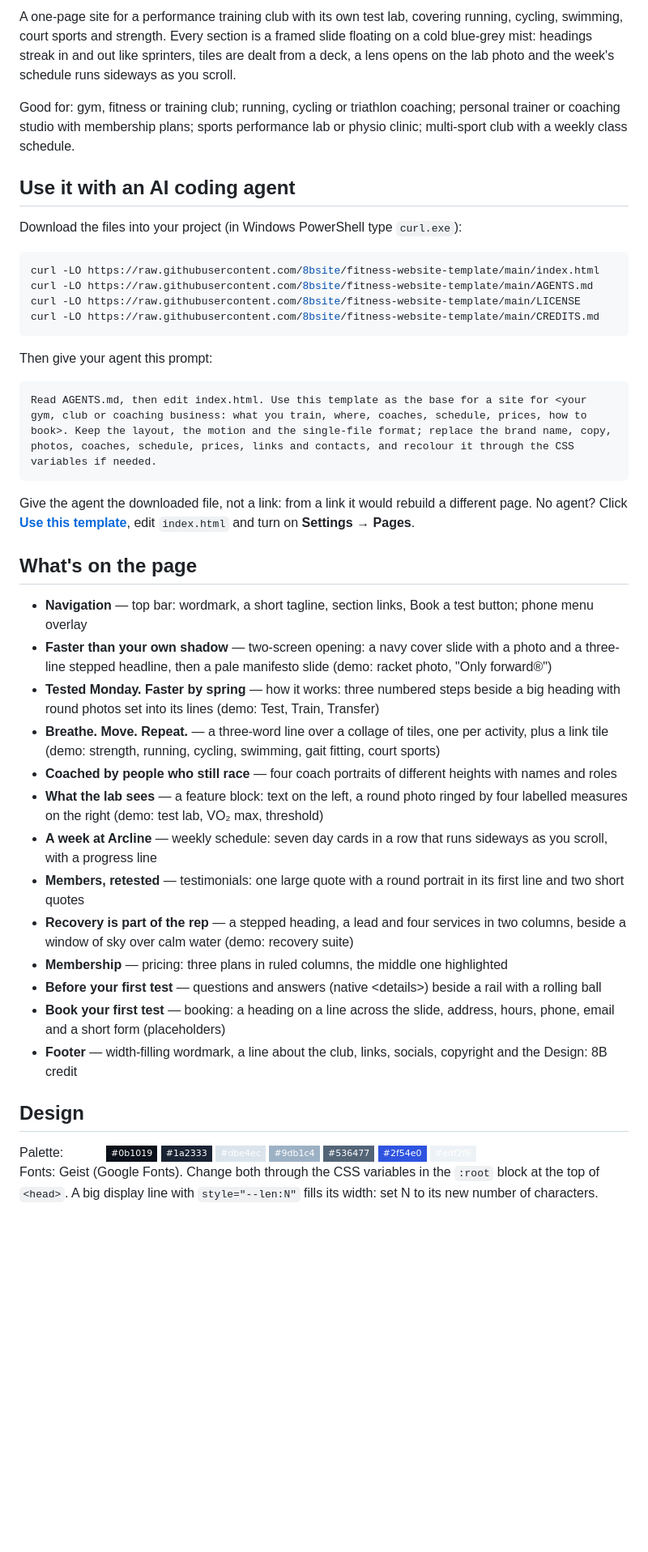
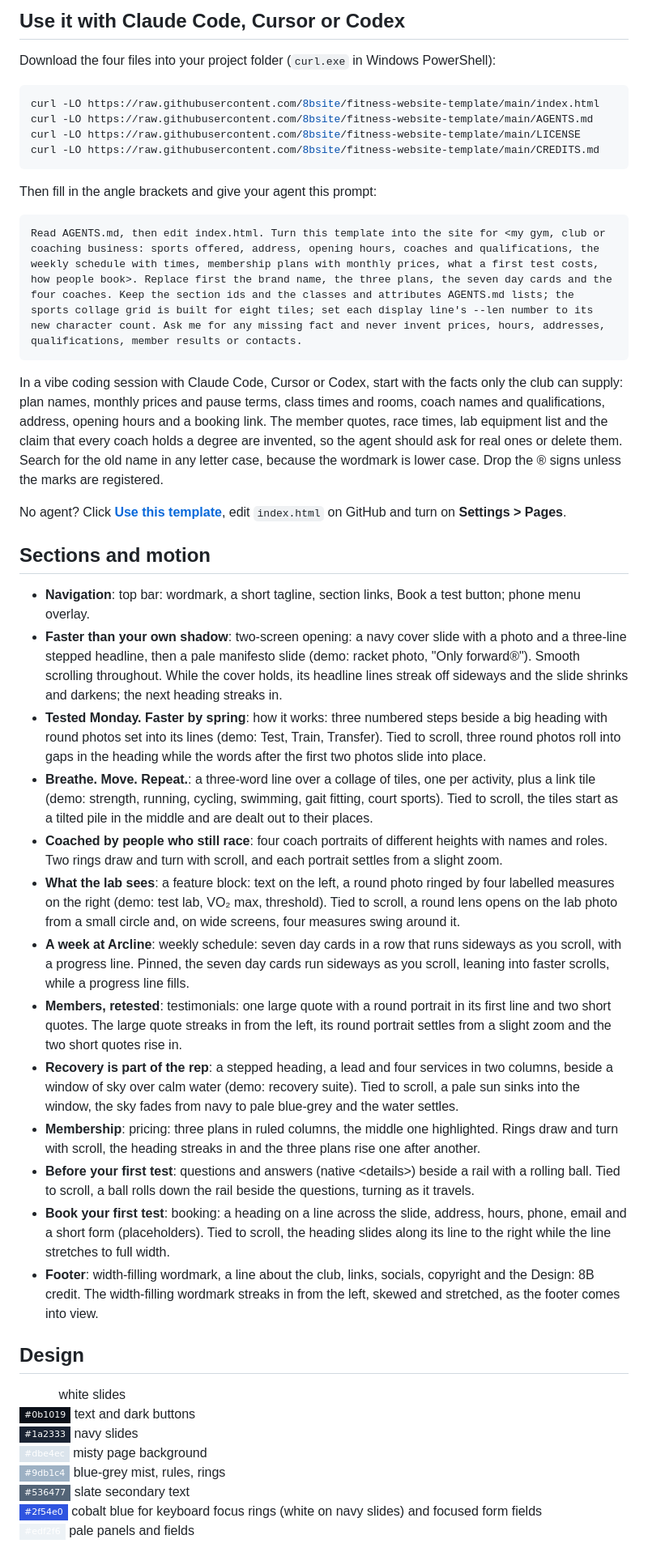
Before and after one commit to 8bsite/fitness-website-template, a Markdown page: README.md, the part around one of its changes. Shown at 81% size. GitHub-like rendering; badges without logos; blank space fills up the shorter version.

Commit message:
README and AGENTS.md: rewritten per template (sections and motion, design, agent prompt, fixes)

````diff
--- a/README.md
+++ b/README.md
@@ -12,11 +12,7 @@
 
-A one-page site for a performance training club with its own test lab, covering running, cycling, swimming, court sports and strength. Every section is a framed slide floating on a cold blue-grey mist: headings streak in and out like sprinters, tiles are dealt from a deck, a lens opens on the lab photo and the week's schedule runs sideways as you scroll.
+## Use it with Claude Code, Cursor or Codex
 
-Good for: gym, fitness or training club; running, cycling or triathlon coaching; personal trainer or coaching studio with membership plans; sports performance lab or physio clinic; multi-sport club with a weekly class schedule.
-
-## Use it with an AI coding agent
-
-Download the files into your project (in Windows PowerShell type `curl.exe`):
+Download the four files into your project folder (`curl.exe` in Windows PowerShell):
 
 ```bash
 curl -LO https://raw.githubusercontent.com/8bsite/fitness-website-template/main/index.html
@@ -25,32 +21,40 @@ curl -LO https://raw.githubusercontent.com/8bsite/fitness-website-template/main/
 curl -LO https://raw.githubusercontent.com/8bsite/fitness-website-template/main/CREDITS.md
 ```
 
-Then give your agent this prompt:
+Then fill in the angle brackets and give your agent this prompt:
 
 ```text
-Read AGENTS.md, then edit index.html. Use this template as the base for a site for <your gym, club or coaching business: what you train, where, coaches, schedule, prices, how to book>. Keep the layout, the motion and the single-file format; replace the brand name, copy, photos, coaches, schedule, prices, links and contacts, and recolour it through the CSS variables if needed.
+Read AGENTS.md, then edit index.html. Turn this template into the site for <my gym, club or coaching business: sports offered, address, opening hours, coaches and qualifications, the weekly schedule with times, membership plans with monthly prices, what a first test costs, how people book>. Replace first the brand name, the three plans, the seven day cards and the four coaches. Keep the section ids and the classes and attributes AGENTS.md lists; the sports collage grid is built for eight tiles; set each display line's --len number to its new character count. Ask me for any missing fact and never invent prices, hours, addresses, qualifications, member results or contacts.
 ```
 
-Give the agent the downloaded file, not a link: from a link it would rebuild a different page. No agent? Click **[Use this template](https://github.com/new?template_name=fitness-website-template&template_owner=8bsite)**, edit `index.html` and turn on **Settings → Pages**.
+In a vibe coding session with Claude Code, Cursor or Codex, start with the facts only the club can supply: plan names, monthly prices and pause terms, class times and rooms, coach names and qualifications, address, opening hours and a booking link. The member quotes, race times, lab equipment list and the claim that every coach holds a degree are invented, so the agent should ask for real ones or delete them. Search for the old name in any letter case, because the wordmark is lower case. Drop the ® signs unless the marks are registered.
 
-## What's on the page
+No agent? Click **[Use this template](https://github.com/new?template_name=fitness-website-template&template_owner=8bsite)**, edit `index.html` on GitHub and turn on **Settings > Pages**.
 
-- **Navigation** — top bar: wordmark, a short tagline, section links, Book a test button; phone menu overlay
-- **Faster than your own shadow** — two-screen opening: a navy cover slide with a photo and a three-line stepped headline, then a pale manifesto slide (demo: racket photo, "Only forward®")
-- **Tested Monday. Faster by spring** — how it works: three numbered steps beside a big heading with round photos set into its lines (demo: Test, Train, Transfer)
-- **Breathe. Move. Repeat.** — a three-word line over a collage of tiles, one per activity, plus a link tile (demo: strength, running, cycling, swimming, gait fitting, court sports)
-- **Coached by people who still race** — four coach portraits of different heights with names and roles
-- **What the lab sees** — a feature block: text on the left, a round photo ringed by four labelled measures on the right (demo: test lab, VO₂ max, threshold)
-- **A week at Arcline** — weekly schedule: seven day cards in a row that runs sideways as you scroll, with a progress line
-- **Members, retested** — testimonials: one large quote with a round portrait in its first line and two short quotes
-- **Recovery is part of the rep** — a stepped heading, a lead and four services in two columns, beside a window of sky over calm water (demo: recovery suite)
-- **Membership** — pricing: three plans in ruled columns, the middle one highlighted
-- **Before your first test** — questions and answers (native &lt;details&gt;) beside a rail with a rolling ball
-- **Book your first test** — booking: a heading on a line across the slide, address, hours, phone, email and a short form (placeholders)
-- **Footer** — width-filling wordmark, a line about the club, links, socials, copyright and the Design: 8B credit
+## Sections and motion
+
+- **Navigation**: top bar: wordmark, a short tagline, section links, Book a test button; phone menu overlay.
+- **Faster than your own shadow**: two-screen opening: a navy cover slide with a photo and a three-line stepped headline, then a pale manifesto slide (demo: racket photo, "Only forward®"). Smooth scrolling throughout. While the cover holds, its headline lines streak off sideways and the slide shrinks and darkens; the next heading streaks in.
+- **Tested Monday. Faster by spring**: how it works: three numbered steps beside a big heading with round photos set into its lines (demo: Test, Train, Transfer). Tied to scroll, three round photos roll into gaps in the heading while the words after the first two photos slide into place.
+- **Breathe. Move. Repeat.**: a three-word line over a collage of tiles, one per activity, plus a link tile (demo: strength, running, cycling, swimming, gait fitting, court sports). Tied to scroll, the tiles start as a tilted pile in the middle and are dealt out to their places.
+- **Coached by people who still race**: four coach portraits of different heights with names and roles. Two rings draw and turn with scroll, and each portrait settles from a slight zoom.
+- **What the lab sees**: a feature block: text on the left, a round photo ringed by four labelled measures on the right (demo: test lab, VO₂ max, threshold). Tied to scroll, a round lens opens on the lab photo from a small circle and, on wide screens, four measures swing around it.
+- **A week at Arcline**: weekly schedule: seven day cards in a row that runs sideways as you scroll, with a progress line. Pinned, the seven day cards run sideways as you scroll, leaning into faster scrolls, while a progress line fills.
+- **Members, retested**: testimonials: one large quote with a round portrait in its first line and two short quotes. The large quote streaks in from the left, its round portrait settles from a slight zoom and the two short quotes rise in.
+- **Recovery is part of the rep**: a stepped heading, a lead and four services in two columns, beside a window of sky over calm water (demo: recovery suite). Tied to scroll, a pale sun sinks into the window, the sky fades from navy to pale blue-grey and the water settles.
+- **Membership**: pricing: three plans in ruled columns, the middle one highlighted. Rings draw and turn with scroll, the heading streaks in and the three plans rise one after another.
+- **Before your first test**: questions and answers (native &lt;details&gt;) beside a rail with a rolling ball. Tied to scroll, a ball rolls down the rail beside the questions, turning as it travels.
+- **Book your first test**: booking: a heading on a line across the slide, address, hours, phone, email and a short form (placeholders). Tied to scroll, the heading slides along its line to the right while the line stretches to full width.
+- **Footer**: width-filling wordmark, a line about the club, links, socials, copyright and the Design: 8B credit. The width-filling wordmark streaks in from the left, skewed and stretched, as the footer comes into view.
 
 ## Design
 
-Palette: ![#ffffff](https://img.shields.io/badge/-%23ffffff-ffffff?style=flat-square) ![#0b1019](https://img.shields.io/badge/-%230b1019-0b1019?style=flat-square) ![#1a2333](https://img.shields.io/badge/-%231a2333-1a2333?style=flat-square) ![#dbe4ec](https://img.shields.io/badge/-%23dbe4ec-dbe4ec?style=flat-square) ![#9db1c4](https://img.shields.io/badge/-%239db1c4-9db1c4?style=flat-square) ![#536477](https://img.shields.io/badge/-%23536477-536477?style=flat-square) ![#2f54e0](https://img.shields.io/badge/-%232f54e0-2f54e0?style=flat-square) ![#edf2f6](https://img.shields.io/badge/-%23edf2f6-edf2f6?style=flat-square)
-Fonts: Geist (Google Fonts). Change both through the CSS variables in the `:root` block at the top of `<head>`. A big display line with `style="--len:N"` fills its width: set N to its new number of characters.
+![#ffffff](https://img.shields.io/badge/-%23ffffff-ffffff?style=flat-square) white slides
+![#0b1019](https://img.shields.io/badge/-%230b1019-0b1019?style=flat-square) text and dark buttons
+![#1a2333](https://img.shields.io/badge/-%231a2333-1a2333?style=flat-square) navy slides
+![#dbe4ec](https://img.shields.io/badge/-%23dbe4ec-dbe4ec?style=flat-square) misty page background
+![#9db1c4](https://img.shields.io/badge/-%239db1c4-9db1c4?style=flat-square) blue-grey mist, rules, rings
+![#536477](https://img.shields.io/badge/-%23536477-536477?style=flat-square) slate secondary text
+![#2f54e0](https://img.shields.io/badge/-%232f54e0-2f54e0?style=flat-square) cobalt blue for keyboard focus rings (white on navy slides) and focused form fields
+![#edf2f6](https://img.shields.io/badge/-%23edf2f6-edf2f6?style=flat-square) pale panels and fields
 
````
Also changed, not shown: other parts of README.md (+21 -8 lines), AGENTS.md (+39 -46 lines).
